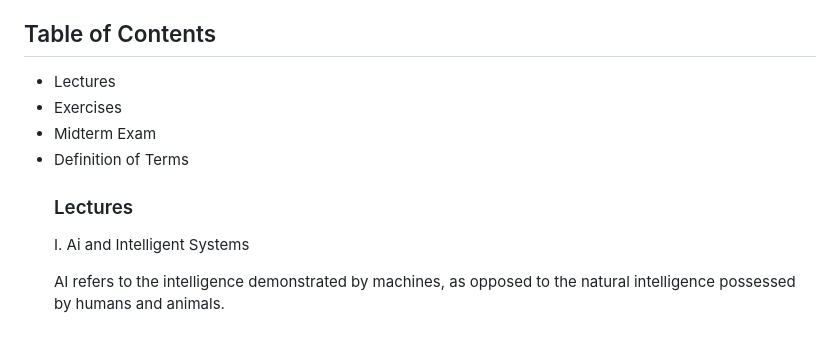
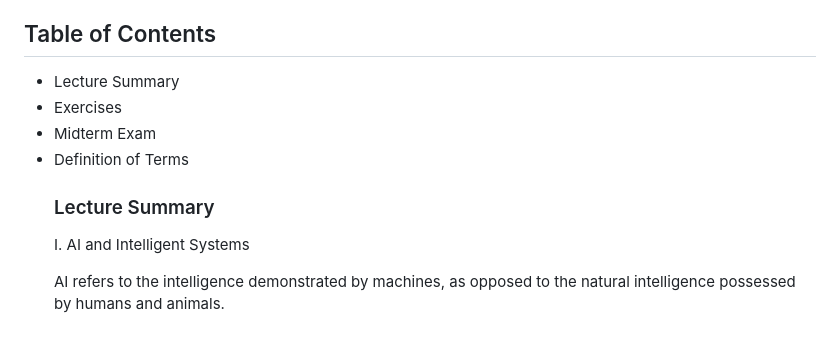
Before and after one commit to rozumary/Introduction-to-Intelligent-System, a Markdown page: README.md, the part around the change printed below. Drawn GitHub-style.

```diff
--- a/README.md
+++ b/README.md
@@ -10,11 +10,11 @@
         <p style="text-align: center; margin-bottom: 30px; color: #000;">Welcome to my own portfolio. Here are the compilations of the lectures, activities and midterm during our laboratory classes:</p>
         <h2 style="text-align: left; color: #000; margin-bottom: 20px;">Table of Contents</h2>
             <ul style="list-style-type: none; padding: 0; margin: 0;">
-            <li style="margin-bottom: 10px;"><a href="" style="color: maroon; text-decoration: none; transition: color 0.3s ease;">Lectures</a></li>
+            <li style="margin-bottom: 10px;"><a href="" style="color: maroon; text-decoration: none; transition: color 0.3s ease;">Lecture Summary</a></li>
             <li style="margin-bottom: 10px;"><a href="" style="color: maroon; text-decoration: none; transition: color 0.3s ease;">Exercises</a></li>
             <li style="margin-bottom: 10px;"><a href="" style="color: maroon; text-decoration: none; transition: color 0.3s ease;">Midterm Exam</a></li>
             <li style="margin-bottom: 10px;"><a href="" style="color: maroon; text-decoration: none; transition: color 0.3s ease;">Definition of Terms</a></li>
-        <h3 style="text-align: left; color: #000; margin-bottom: 20px;">Lectures</h3>
-        <p style="font-weight: bold; text-align: left;">I. Ai and Intelligent Systems</p>
+        <h3 style="text-align: left; color: #000; margin-bottom: 20px;">Lecture Summary</h3>
+        <p style="font-weight: bold; text-align: left;">I. AI and Intelligent Systems</p>
         <p style=text-align: left;">AI refers to the intelligence demonstrated by machines, as opposed to the natural intelligence possessed by humans and animals.</p>
                 <br>
```
Also changed, not shown: other parts of README.md (+2 -2 lines).
